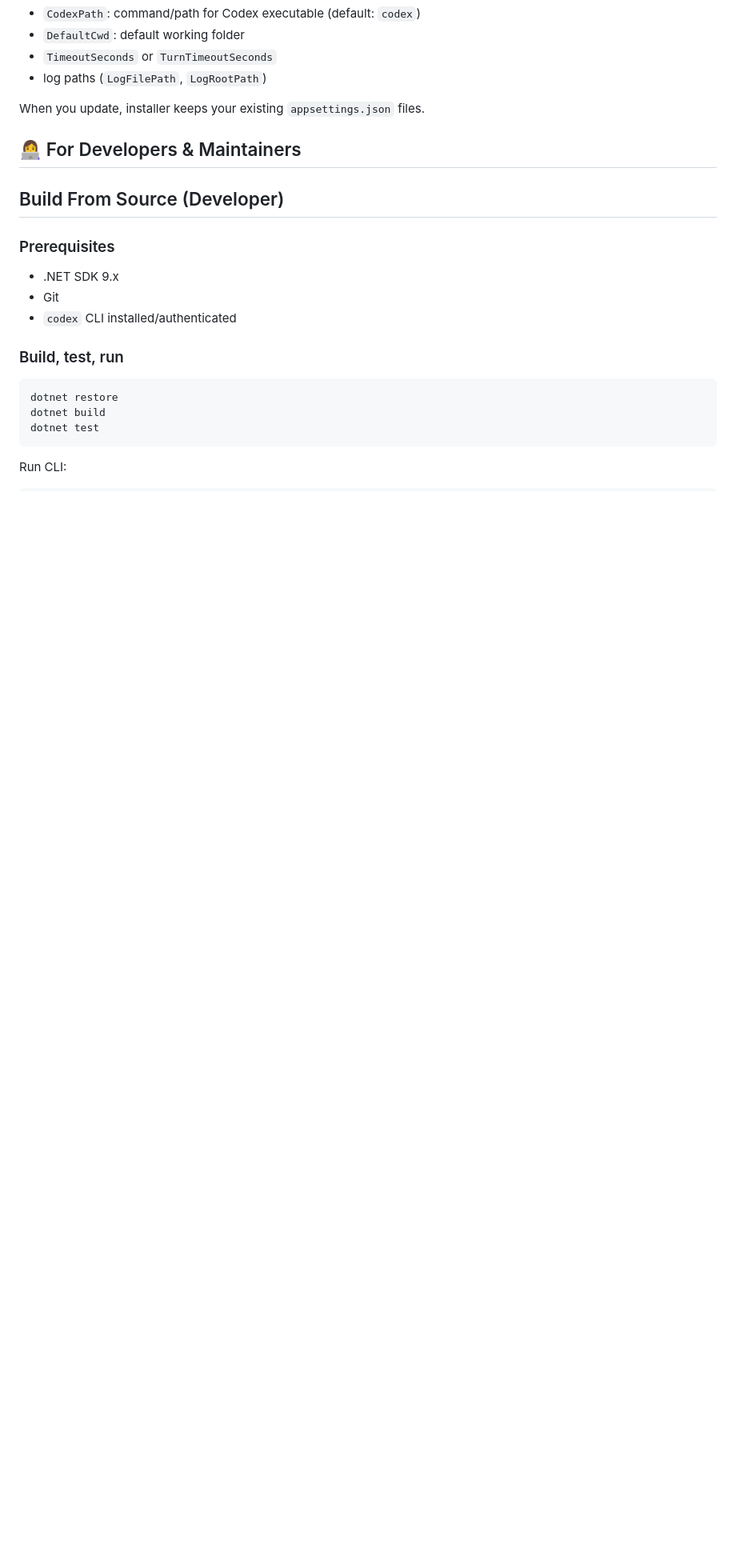
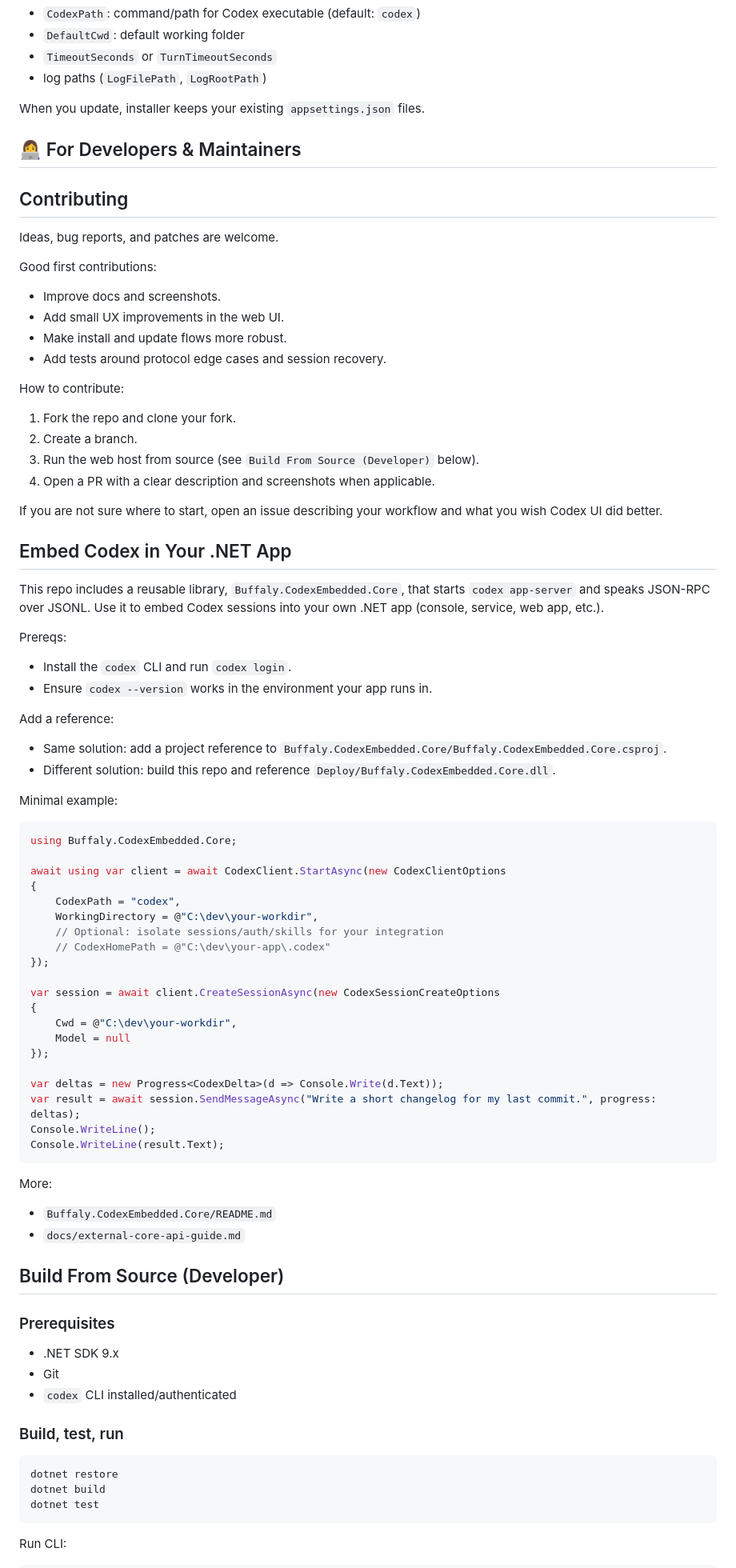
Before and after one commit to Intelligence-Factory-LLC/Buffaly.CodexEmbedded, a Markdown page: README.md, the part around the change. Shown at 80% size. Drawn GitHub-style; blank space fills up the shorter version.

Commit message:
Add contributing and .NET embedding docs

````diff
--- a/README.md
+++ b/README.md
@@ -317,6 +317,66 @@ When you update, installer keeps your existing `appsettings.json` files.
 
 ## 👩‍💻 For Developers & Maintainers
 
+## Contributing
+
+Ideas, bug reports, and patches are welcome.
+
+Good first contributions:
+- Improve docs and screenshots.
+- Add small UX improvements in the web UI.
+- Make install and update flows more robust.
+- Add tests around protocol edge cases and session recovery.
+
+How to contribute:
+1. Fork the repo and clone your fork.
+2. Create a branch.
+3. Run the web host from source (see `Build From Source (Developer)` below).
+4. Open a PR with a clear description and screenshots when applicable.
+
+If you are not sure where to start, open an issue describing your workflow and what you wish Codex UI did better.
+
+## Embed Codex in Your .NET App
+
+This repo includes a reusable library, `Buffaly.CodexEmbedded.Core`, that starts `codex app-server` and speaks JSON-RPC over JSONL.
+Use it to embed Codex sessions into your own .NET app (console, service, web app, etc.).
+
+Prereqs:
+- Install the `codex` CLI and run `codex login`.
+- Ensure `codex --version` works in the environment your app runs in.
+
+Add a reference:
+- Same solution: add a project reference to `Buffaly.CodexEmbedded.Core/Buffaly.CodexEmbedded.Core.csproj`.
+- Different solution: build this repo and reference `Deploy/Buffaly.CodexEmbedded.Core.dll`.
+
+Minimal example:
+
+```csharp
+using Buffaly.CodexEmbedded.Core;
+
+await using var client = await CodexClient.StartAsync(new CodexClientOptions
+{
+    CodexPath = "codex",
+    WorkingDirectory = @"C:\dev\your-workdir",
+    // Optional: isolate sessions/auth/skills for your integration
+    // CodexHomePath = @"C:\dev\your-app\.codex"
+});
+
+var session = await client.CreateSessionAsync(new CodexSessionCreateOptions
+{
+    Cwd = @"C:\dev\your-workdir",
+    Model = null
+});
+
+var deltas = new Progress<CodexDelta>(d => Console.Write(d.Text));
+var result = await session.SendMessageAsync("Write a short changelog for my last commit.", progress: deltas);
+Console.WriteLine();
+Console.WriteLine(result.Text);
+```
+
+More:
+- `Buffaly.CodexEmbedded.Core/README.md`
+- `docs/external-core-api-guide.md`
+
 ## Build From Source (Developer)
 
 ### Prerequisites
````
